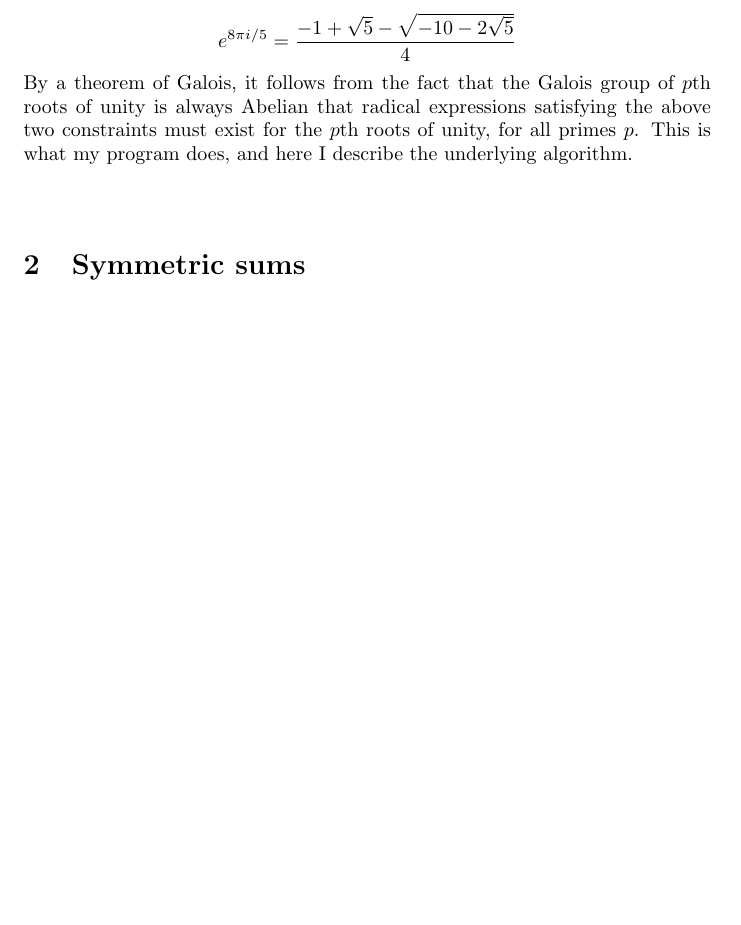
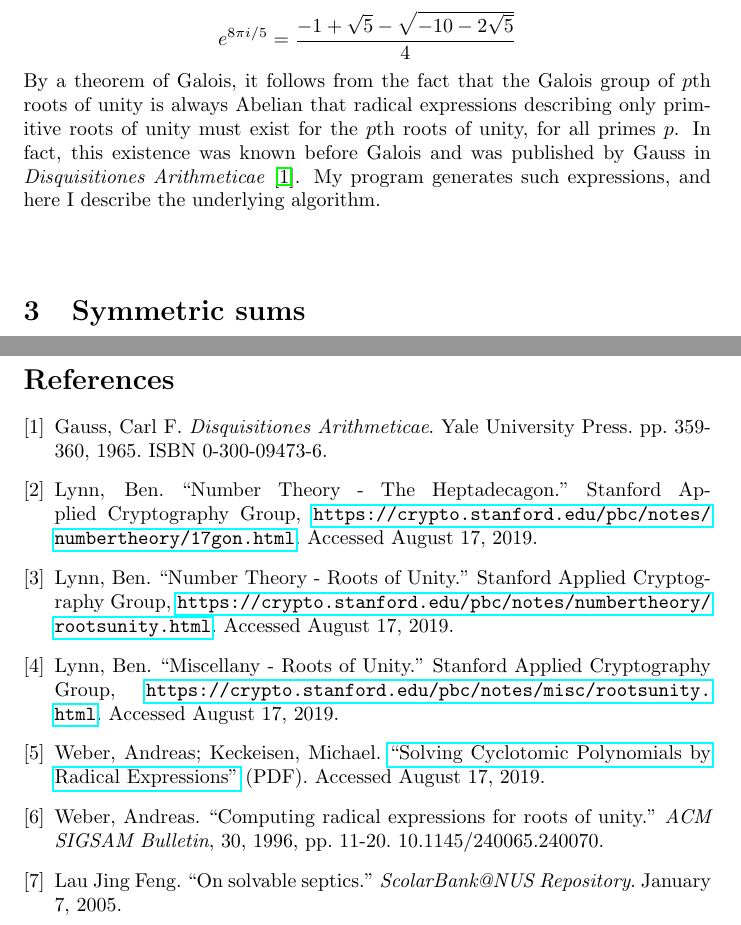
Before and after one commit to ericbinnendyk/roots_of_unity, a LaTeX document (roots-of-unity.tex): part of page 2 of 8 before the commit and two parts of pages 3 and 9 of 9 after it, the two joined at a grey line, cut so that both start at the same text, the shorter picture padded with empty space. Compiled offline with pdfLaTeX.

Commit message:
add references

```diff
--- a/roots-of-unity.tex
+++ b/roots-of-unity.tex
@@ -30,7 +40,7 @@ $$ e^{2 \pi i/5} = \frac{-1 + \sqrt{5} + \sqrt{-10 - 2 \sqrt{5}}}{4} $$
 $$ e^{4 \pi i/5} = \frac{-1 - \sqrt{5} + \sqrt{-10 + 2 \sqrt{5}}}{4} $$
 $$ e^{6 \pi i/5} = \frac{-1 - \sqrt{5} - \sqrt{-10 + 2 \sqrt{5}}}{4} $$
 $$ e^{8 \pi i/5} = \frac{-1 + \sqrt{5} - \sqrt{-10 - 2 \sqrt{5}}}{4} $$
-    By a theorem of Galois, it follows from the fact that the Galois group of $ p $th roots of unity is always Abelian that radical expressions satisfying the above two constraints must exist for the $ p $th roots of unity, for all primes $ p $. This is what my program does, and here I describe the underlying algorithm.\\
+    By a theorem of Galois, it follows from the fact that the Galois group of $ p $th roots of unity is always Abelian that radical expressions describing only primitive roots of unity must exist for the $ p $th roots of unity, for all primes $ p $. In fact, this existence was known before Galois and was published by Gauss in \textit{Disquisitiones Arithmeticae} \cite{gauss}. My program generates such expressions, and here I describe the underlying algorithm.\\
     \\
 \section{Symmetric sums}
     The first step in the algorithm is to arrange the primitive roots of unity into an order called a \textit{power cycle}. Such a permutation works by starting with $ x $, where $ x $ can be any primitive root of unity but is typically $ e^{2\pi i/p} $, with an argument of $ 1/p $ of a circle --- the first root encountered when going counterclockwise around the complex plane from 1. Because $ x^p = 1 $ (and $ x^k \ne 1 $ for all $ k < p $), the full set of $ p - 1 $ primitive roots of unity can be assigned the following \textit{canonical expressions}: $ x^1, x^2, x^3, \dots, x^{n - 1} $. To permute these roots into a power cycle, we write $ x^1, x^n, x^{n^2}, x^{n^3}, \dots, x^{n^{p - 2}} $, etc. for a special integer $ n $. These roots have the canonical expressions $ x^1, x^{n \mod p}, x^{n^2 \mod p}, \dots, x^{n^{p - 1} \mod p} $. We need to choose $ n $ such that the cycle contains every primitive root once. Equivalently, the exponents $ 1, n \mod p, n^2 \mod p, \dots, n^{p - 1} \mod p $ must all be distinct. A value of $ n $ satisfying this requirement is called a \textit{primitive root} modulo $ p $ (not to be confused with a primitive root of unity, which is an entirely different concept).\\
@@ -131,4 +141,20 @@ $$ e^{8 \pi i/5} = \frac{-1 + \sqrt{5} - \sqrt{-10 - 2 \sqrt{5}}}{4} $$
     expressing $ A_0 $ without $ p $th roots and reducing the sum's dimension by 1.\\
     \\
     If $ A_0 $ was a single sum, not a multisum, it is now expressed as a single integer. This is the ultimate base case, because all integers in the final radical expression are derived in this way.\\
+\begin{thebibliography}{7}
+    \bibitem{gauss}
+        Gauss, Carl F. \textit{Disquisitiones Arithmeticae}. Yale University Press. pp. 359-360, 1965. ISBN 0-300-09473-6.
+    \bibitem{17gon}
+        Lynn, Ben. ``Number Theory - The Heptadecagon.'' Stanford Applied Cryptography Group, \url{https://crypto.stanford.edu/pbc/notes/numbertheory/17gon.html}. Accessed August 17, 2019.
+    \bibitem{rootsunity}
+        Lynn, Ben. ``Number Theory - Roots of Unity.'' Stanford Applied Cryptography Group, \url{https://crypto.stanford.edu/pbc/notes/numbertheory/rootsunity.html}. Accessed August 17, 2019.
+    \bibitem{rootsunity-misc}
+        Lynn, Ben. ``Miscellany - Roots of Unity.'' Stanford Applied Cryptography Group, \url{https://crypto.stanford.edu/pbc/notes/misc/rootsunity.html}. Accessed August 17, 2019.
+    \bibitem{weber-keckeisen}
+        Weber, Andreas; Keckeisen, Michael. \href{http://cg.cs.uni-bonn.de/personal-pages/weber/publications/pdf/WeberA/WeberKeckeisen99a.pdf}{``Solving Cyclotomic Polynomials by Radical Expressions''} (PDF). Accessed August 17, 2019.
+    \bibitem{weber}
+        Weber, Andreas. ``Computing radical expressions for roots of unity.'' \textit{ACM SIGSAM Bulletin}, 30, 1996, pp. 11-20. 10.1145/240065.240070.
+    \bibitem{feng}
+        Lau Jing Feng. ``On solvable septics.'' \textit{ScolarBank@NUS Repository}. January 7, 2005.
+\end{thebibliography}
 \end{document}
```
Also changed, not shown: roots-of-unity.pdf, roots-of-unity.tex (14 more changed lines).
